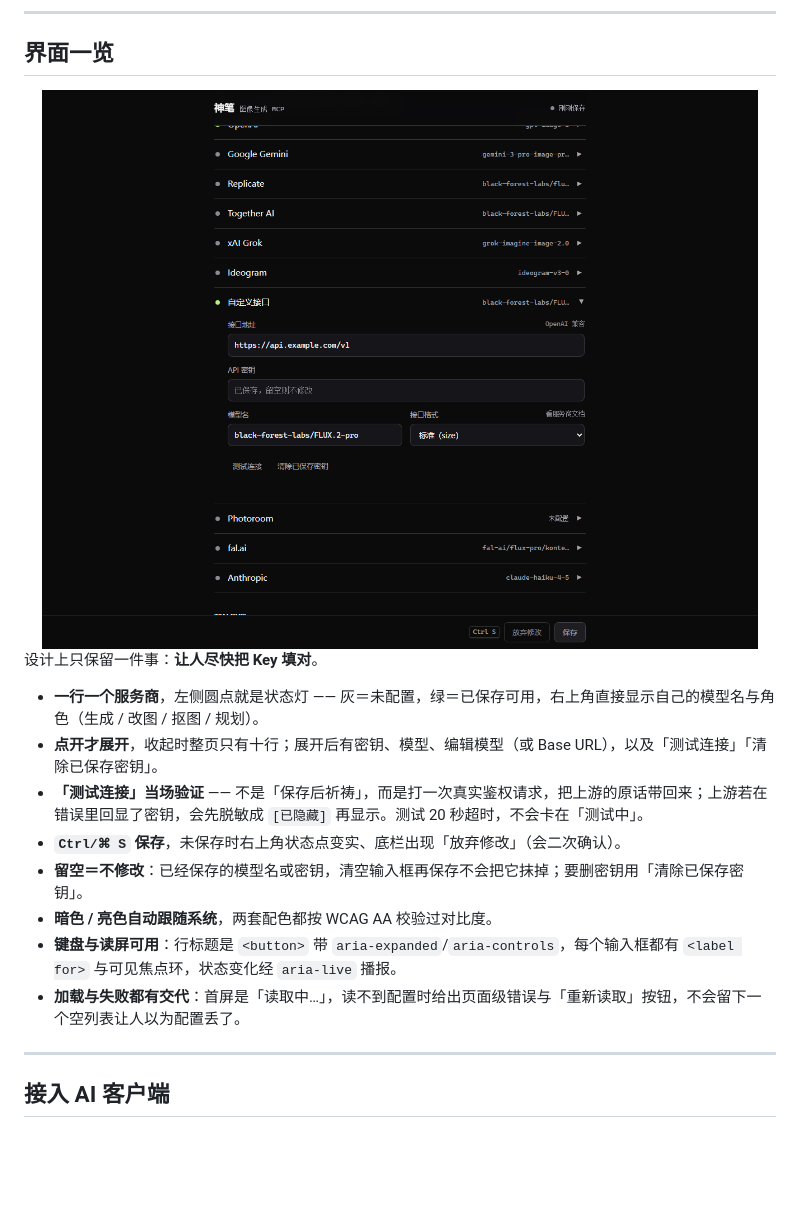
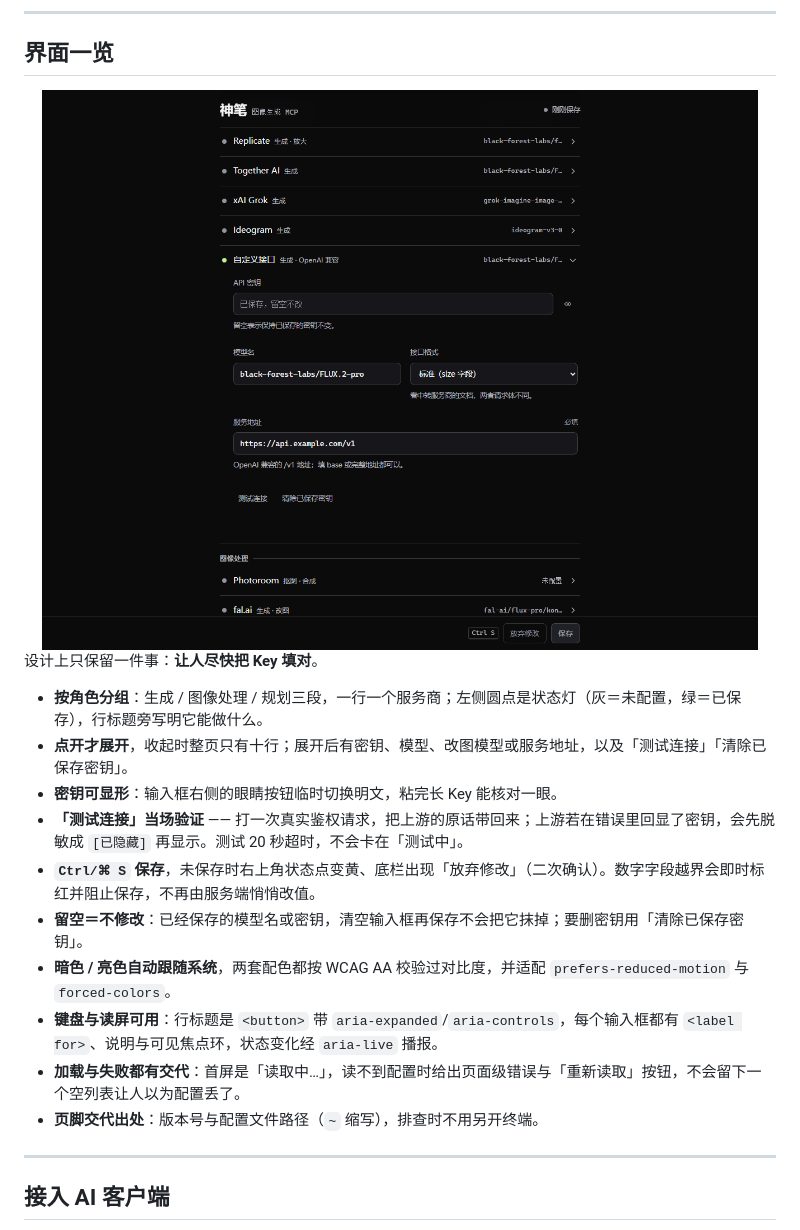
Before and after one commit to HIMKUG/shenbi, a Markdown page: README.md, the part around the change. Drawn GitHub-style; pictures changed too: docs/ui-preview.png; blank space fills up the shorter version.

```diff
--- a/README.md
+++ b/README.md
@@ -108,14 +108,16 @@ $SHENBI_CONFIG                 # 覆盖路径（CI、多套配置）
 
 设计上只保留一件事：**让人尽快把 Key 填对**。
 
-- **一行一个服务商**，左侧圆点就是状态灯 —— 灰＝未配置，绿＝已保存可用，右上角直接显示自己的模型名与角色（生成 / 改图 / 抠图 / 规划）。
-- **点开才展开**，收起时整页只有十行；展开后有密钥、模型、编辑模型（或 Base URL），以及「测试连接」「清除已保存密钥」。
-- **「测试连接」当场验证** —— 不是「保存后祈祷」，而是打一次真实鉴权请求，把上游的原话带回来；上游若在错误里回显了密钥，会先脱敏成 `[已隐藏]` 再显示。测试 20 秒超时，不会卡在「测试中」。
-- **`Ctrl/⌘ S` 保存**，未保存时右上角状态点变实、底栏出现「放弃修改」（会二次确认）。
+- **按角色分组**：生成 / 图像处理 / 规划三段，一行一个服务商；左侧圆点是状态灯（灰＝未配置，绿＝已保存），行标题旁写明它能做什么。
+- **点开才展开**，收起时整页只有十行；展开后有密钥、模型、改图模型或服务地址，以及「测试连接」「清除已保存密钥」。
+- **密钥可显形**：输入框右侧的眼睛按钮临时切换明文，粘完长 Key 能核对一眼。
+- **「测试连接」当场验证** —— 打一次真实鉴权请求，把上游的原话带回来；上游若在错误里回显了密钥，会先脱敏成 `[已隐藏]` 再显示。测试 20 秒超时，不会卡在「测试中」。
+- **`Ctrl/⌘ S` 保存**，未保存时右上角状态点变黄、底栏出现「放弃修改」（二次确认）。数字字段越界会即时标红并阻止保存，不再由服务端悄悄改值。
 - **留空＝不修改**：已经保存的模型名或密钥，清空输入框再保存不会把它抹掉；要删密钥用「清除已保存密钥」。
-- **暗色 / 亮色自动跟随系统**，两套配色都按 WCAG AA 校验过对比度。
-- **键盘与读屏可用**：行标题是 `<button>` 带 `aria-expanded`/`aria-controls`，每个输入框都有 `<label for>` 与可见焦点环，状态变化经 `aria-live` 播报。
+- **暗色 / 亮色自动跟随系统**，两套配色都按 WCAG AA 校验过对比度，并适配 `prefers-reduced-motion` 与 `forced-colors`。
+- **键盘与读屏可用**：行标题是 `<button>` 带 `aria-expanded`/`aria-controls`，每个输入框都有 `<label for>`、说明与可见焦点环，状态变化经 `aria-live` 播报。
 - **加载与失败都有交代**：首屏是「读取中…」，读不到配置时给出页面级错误与「重新读取」按钮，不会留下一个空列表让人以为配置丢了。
+- **页脚交代出处**：版本号与配置文件路径（`~` 缩写），排查时不用另开终端。
 
 ---
 
```
Also changed, not shown: 3 other files.
